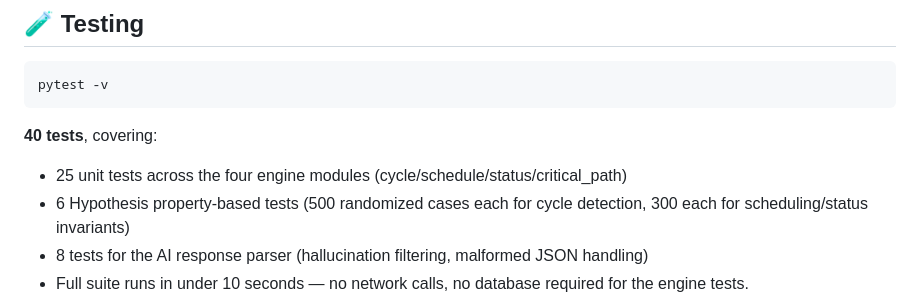
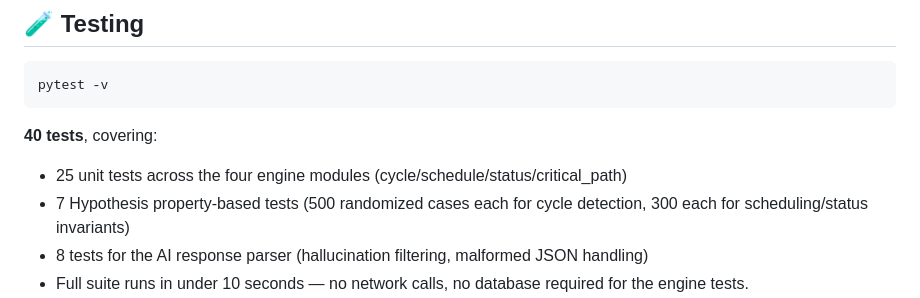
Before and after one commit to prashant-rai99/taskflow-pro, a Markdown page: README.md, the part around the change. Rendered like a GitHub page.

Commit message:
Correct number of Hypothesis tests in README
Updated the number of Hypothesis property-based tests from 6 to 7 in the README.

```diff
--- a/README.md
+++ b/README.md
@@ -308,7 +308,7 @@ pytest -v
 
 **40 tests**, covering:
 - 25 unit tests across the four engine modules (cycle/schedule/status/critical_path)
-- 6 Hypothesis property-based tests (500 randomized cases each for cycle detection, 300 each for scheduling/status invariants)
+- 7 Hypothesis property-based tests (500 randomized cases each for cycle detection, 300 each for scheduling/status invariants)
 - 8 tests for the AI response parser (hallucination filtering, malformed JSON handling)
 - Full suite runs in under 10 seconds — no network calls, no database required for the engine tests.
 - `pytest.ini` scopes collection to `tests/` only, so the standalone `eval/` scripts (which make live API calls and need `GROQ_API_KEY` at runtime) are never picked up by `pytest`. They're run manually: `python eval/run_eval.py`, `python eval/hallucination_test.py`.
```
